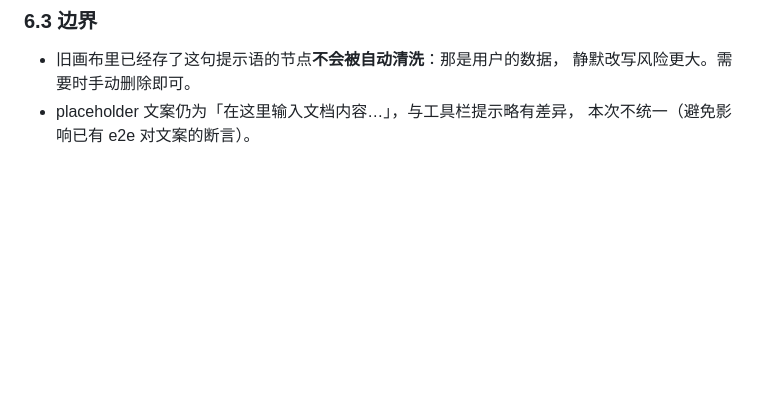
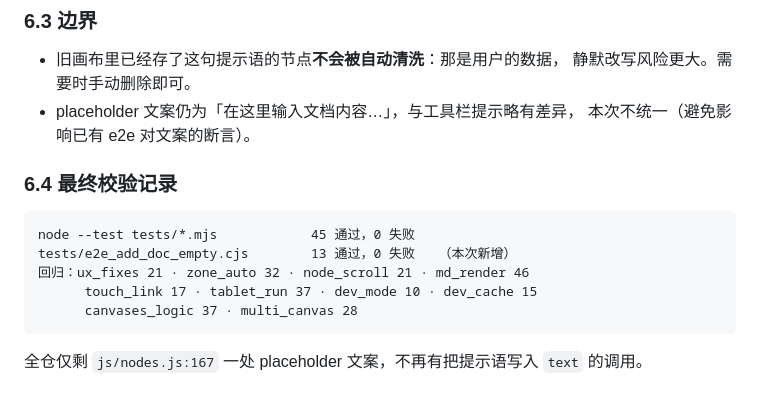
Before and after one commit to shuishen-cloud/draw, a Markdown page: doc/feat/doc-node-empty-text.md, the part around the change. Rendered like a GitHub page; blank space fills up the shorter version.

Commit message:
doc(doc-node-empty-text): 收尾：最终校验记录

````diff
--- a/doc/feat/doc-node-empty-text.md
+++ b/doc/feat/doc-node-empty-text.md
@@ -85,3 +85,15 @@ tests/e2e_add_doc_empty.cjs   通过，0 失败
   静默改写风险更大。需要时手动删除即可。
 - placeholder 文案仍为「在这里输入文档内容…」，与工具栏提示略有差异，
   本次不统一（避免影响已有 e2e 对文案的断言）。
+
+### 6.4 最终校验记录
+
+```
+node --test tests/*.mjs            45 通过，0 失败
+tests/e2e_add_doc_empty.cjs        13 通过，0 失败   （本次新增）
+回归：ux_fixes 21 · zone_auto 32 · node_scroll 21 · md_render 46
+      touch_link 17 · tablet_run 37 · dev_mode 10 · dev_cache 15
+      canvases_logic 37 · multi_canvas 28
+```
+
+全仓仅剩 `js/nodes.js:167` 一处 placeholder 文案，不再有把提示语写入 `text` 的调用。
````
